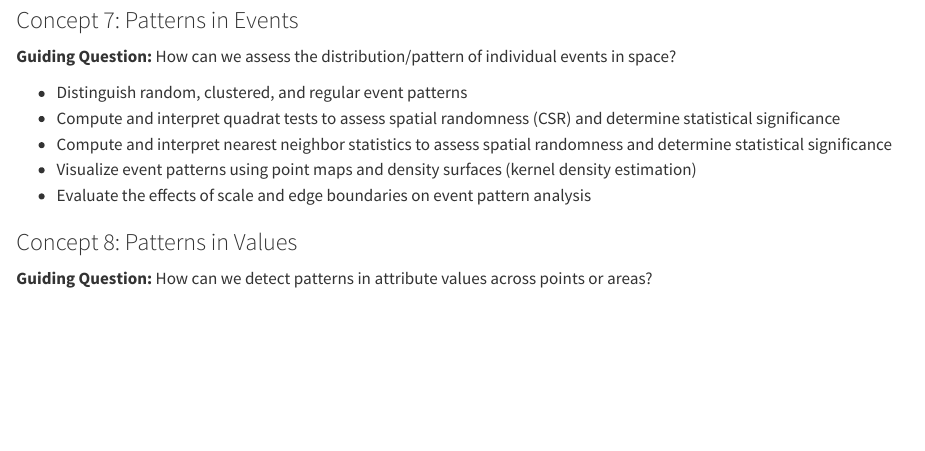
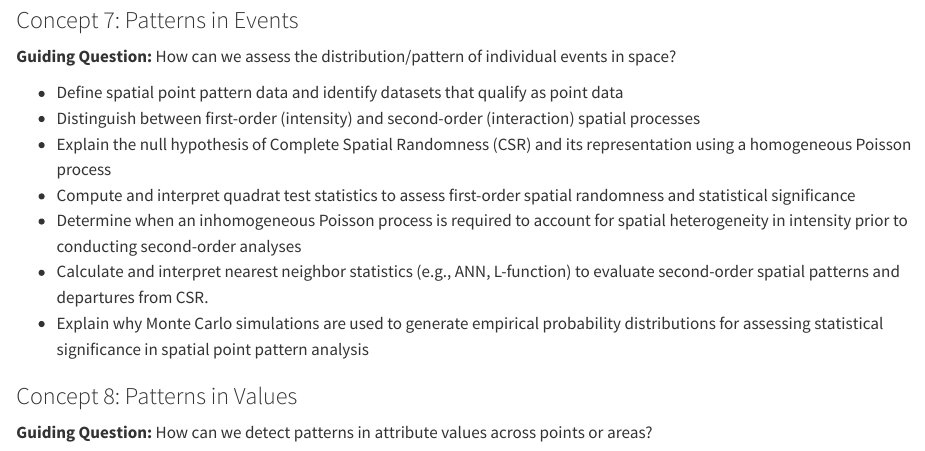
Before and after one commit to jucardwell/quant_methods, a Quarto document (competencies.qmd): the page in a window 1100 px wide, from 2290 px down. Rendered offline with R 4.5, knitr and Pandoc in place of Quarto, with nearby package versions.

Commit message:
update lab 10

```diff
--- a/competencies.qmd
+++ b/competencies.qmd
@@ -88,11 +88,13 @@
 
 **Guiding Question:** How can we assess the distribution/pattern of individual events in space?
 
--   Distinguish random, clustered, and regular event patterns
--   Compute and interpret quadrat tests to assess spatial randomness (CSR) and determine statistical significance
--   Compute and interpret nearest neighbor statistics to assess spatial randomness and determine statistical significance
--   Visualize event patterns using point maps and density surfaces (kernel density estimation)
--   Evaluate the effects of scale and edge boundaries on event pattern analysis
+-   Define spatial point pattern data and identify datasets that qualify as point data
+-   Distinguish between first-order (intensity) and second-order (interaction) spatial processes
+-   Explain the null hypothesis of Complete Spatial Randomness (CSR) and its representation using a homogeneous Poisson process
+-   Compute and interpret quadrat test statistics to assess first-order spatial randomness and statistical significance
+-   Determine when an inhomogeneous Poisson process is required to account for spatial heterogeneity in intensity prior to conducting second-order analyses
+-   Calculate and interpret nearest neighbor statistics (e.g., ANN, L-function) to evaluate second-order spatial patterns and departures from CSR.
+-   Explain why Monte Carlo simulations are used to generate empirical probability distributions for assessing statistical significance in spatial point pattern analysis
 
 ### Concept 8: Patterns in Values
 
```
Also changed, not shown: labs.qmd (+0 -7 lines), docs/search.json, 1 other file.
